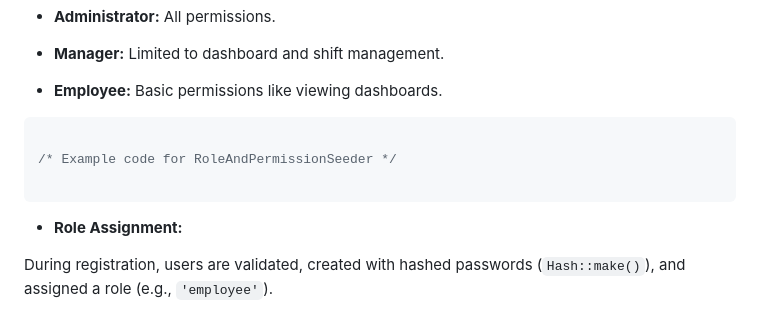
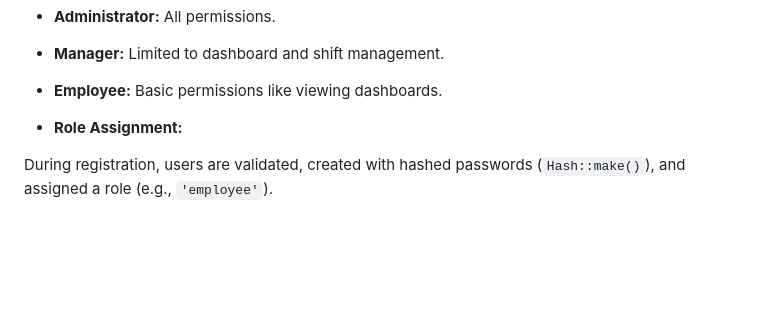
Before and after one commit to sahil0902/shiftssc2, a Markdown page: README.md, the part around the change. Drawn GitHub-style; blank space fills up the shorter version.

Commit message:
removed some mistakes form readme file

````diff
--- a/README.md
+++ b/README.md
@@ -328,11 +328,6 @@ The `database/seeders/RoleAndPermissionSeeder.php` defines permissions and assig
 
 -  **Employee:** Basic permissions like viewing dashboards.
 
-```css
-
-/* Example code for RoleAndPermissionSeeder */
-
-```
 
 -  **Role Assignment:**
 
````
